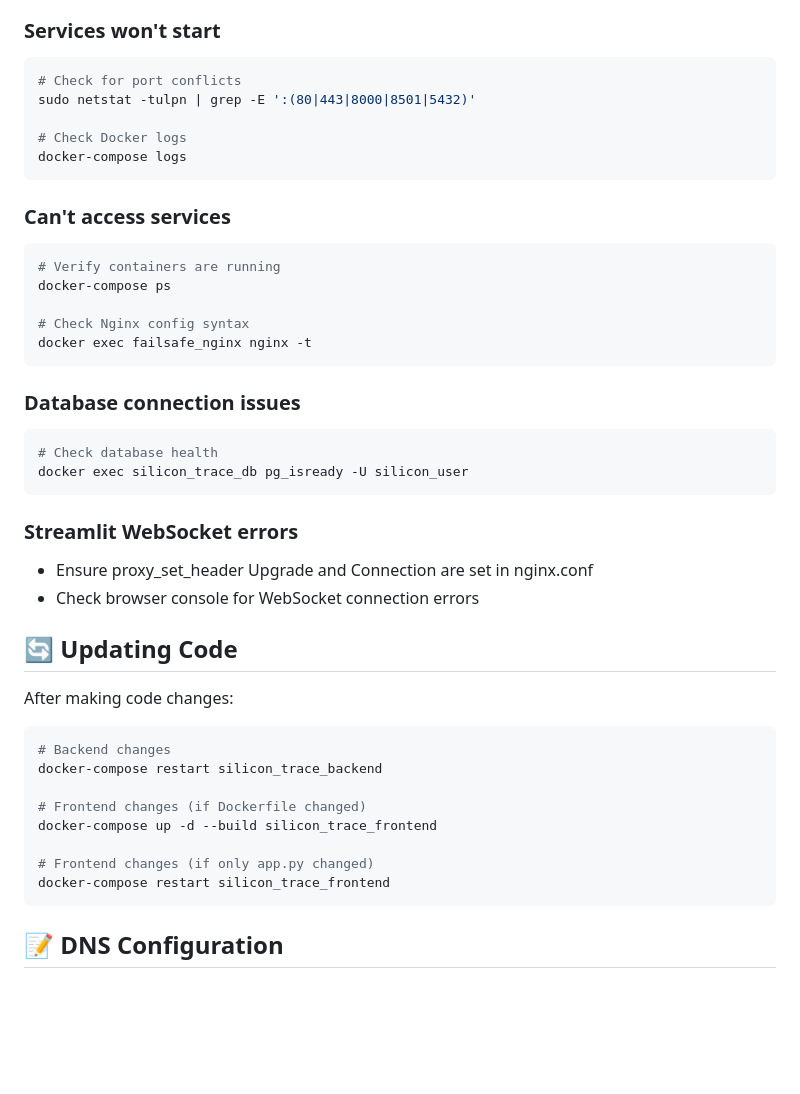
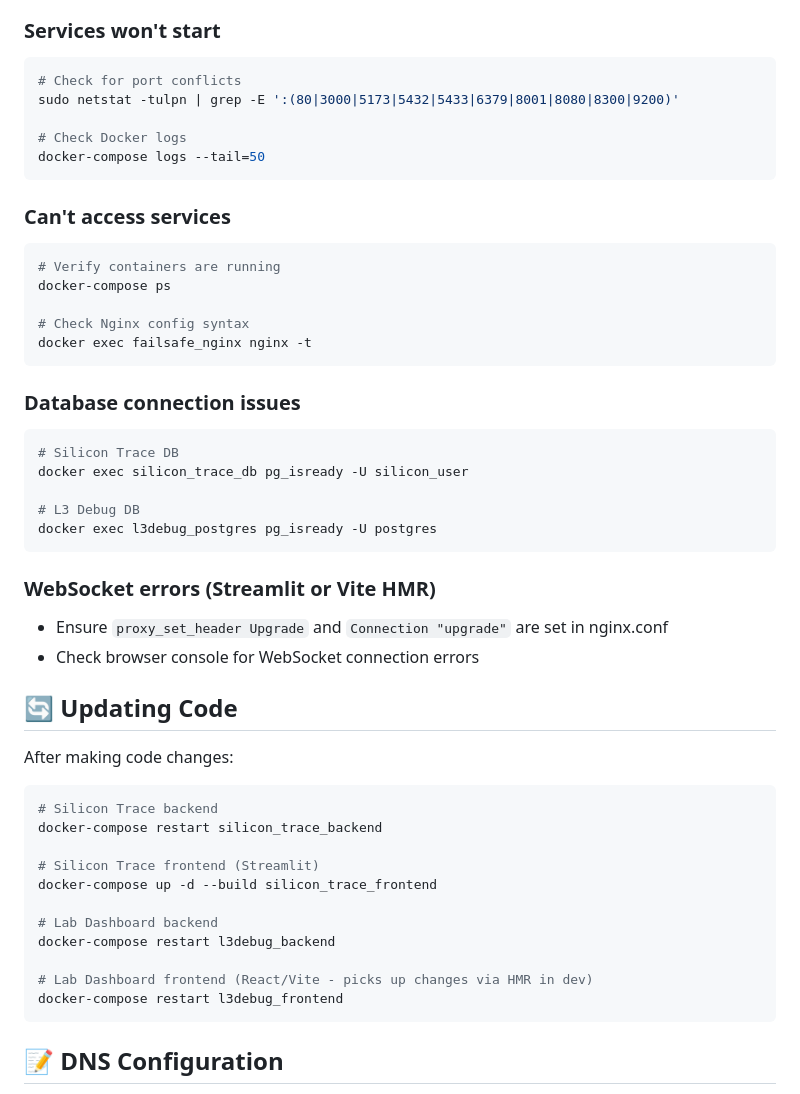
Before and after one commit to ajayadaha1/FailSafe-Dashboard, a Markdown page: README.md, the part around one of its changes. Drawn GitHub-style; blank space fills up the shorter version.

````diff
--- a/README.md
+++ b/README.md
@@ -143,10 +172,10 @@ http://localhost/api/docs
 ### Services won't start
 ```bash
 # Check for port conflicts
-sudo netstat -tulpn | grep -E ':(80|443|8000|8501|5432)'
+sudo netstat -tulpn | grep -E ':(80|3000|5173|5432|5433|6379|8001|8080|8300|9200)'
 
 # Check Docker logs
-docker-compose logs
+docker-compose logs --tail=50
 ```
 
 ### Can't access services
@@ -160,12 +189,15 @@ docker exec failsafe_nginx nginx -t
 
 ### Database connection issues
 ```bash
-# Check database health
+# Silicon Trace DB
 docker exec silicon_trace_db pg_isready -U silicon_user
+
+# L3 Debug DB
+docker exec l3debug_postgres pg_isready -U postgres
 ```
 
-### Streamlit WebSocket errors
-- Ensure proxy_set_header Upgrade and Connection are set in nginx.conf
+### WebSocket errors (Streamlit or Vite HMR)
+- Ensure `proxy_set_header Upgrade` and `Connection "upgrade"` are set in nginx.conf
 - Check browser console for WebSocket connection errors
 
 ## 🔄 Updating Code
@@ -173,14 +205,17 @@ docker exec silicon_trace_db pg_isready -U silicon_user
 After making code changes:
 
 ```bash
-# Backend changes
+# Silicon Trace backend
 docker-compose restart silicon_trace_backend
 
-# Frontend changes (if Dockerfile changed)
+# Silicon Trace frontend (Streamlit)
 docker-compose up -d --build silicon_trace_frontend
 
-# Frontend changes (if only app.py changed)
-docker-compose restart silicon_trace_frontend
+# Lab Dashboard backend
+docker-compose restart l3debug_backend
+
+# Lab Dashboard frontend (React/Vite - picks up changes via HMR in dev)
+docker-compose restart l3debug_frontend
 ```
 
 ## 📝 DNS Configuration
````
Also changed, not shown: other parts of README.md (+104 -73 lines).
